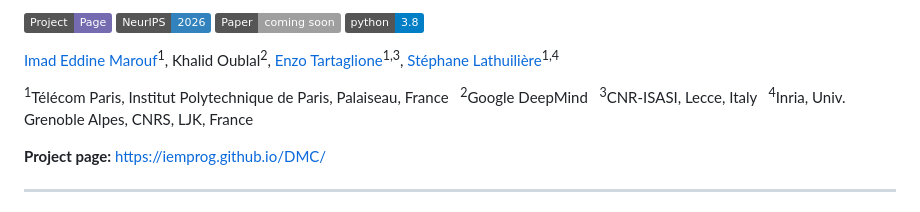
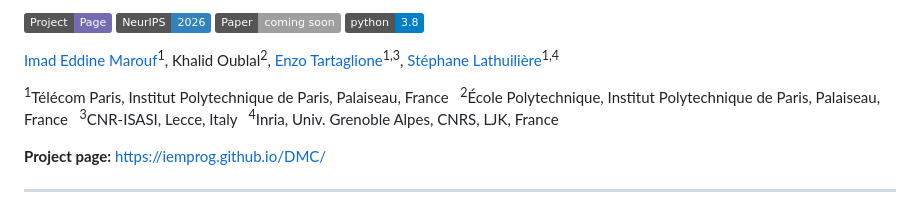
Before and after one commit to IemProg/DMC, a Markdown page: README.md, the part around the change. Rendered like a GitHub page; badges without logos.

Commit message:
Update Khalid Oublal's affiliation

```diff
--- a/README.md
+++ b/README.md
@@ -12,7 +12,7 @@
 [Enzo Tartaglione](https://enzotarta.github.io/)<sup>1,3</sup>,
 [Stéphane Lathuilière](https://stelat.eu/)<sup>1,4</sup>
 
-<sup>1</sup>Télécom Paris, Institut Polytechnique de Paris, Palaiseau, France &nbsp; <sup>2</sup>Google DeepMind &nbsp; <sup>3</sup>CNR-ISASI, Lecce, Italy &nbsp; <sup>4</sup>Inria, Univ. Grenoble Alpes, CNRS, LJK, France
+<sup>1</sup>Télécom Paris, Institut Polytechnique de Paris, Palaiseau, France &nbsp; <sup>2</sup>École Polytechnique, Institut Polytechnique de Paris, Palaiseau, France &nbsp; <sup>3</sup>CNR-ISASI, Lecce, Italy &nbsp; <sup>4</sup>Inria, Univ. Grenoble Alpes, CNRS, LJK, France
 
 **Project page:** https://iemprog.github.io/DMC/
 
```
